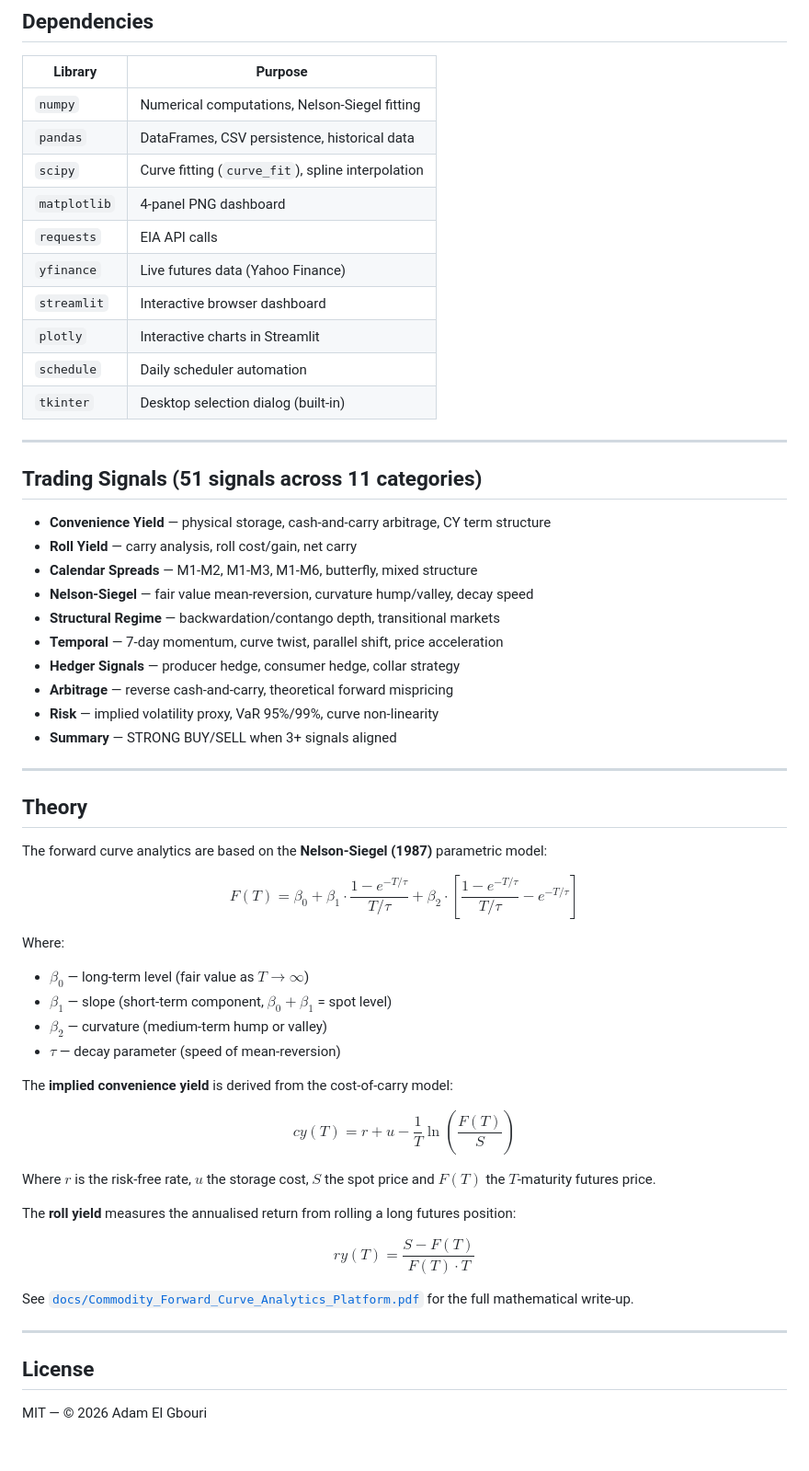
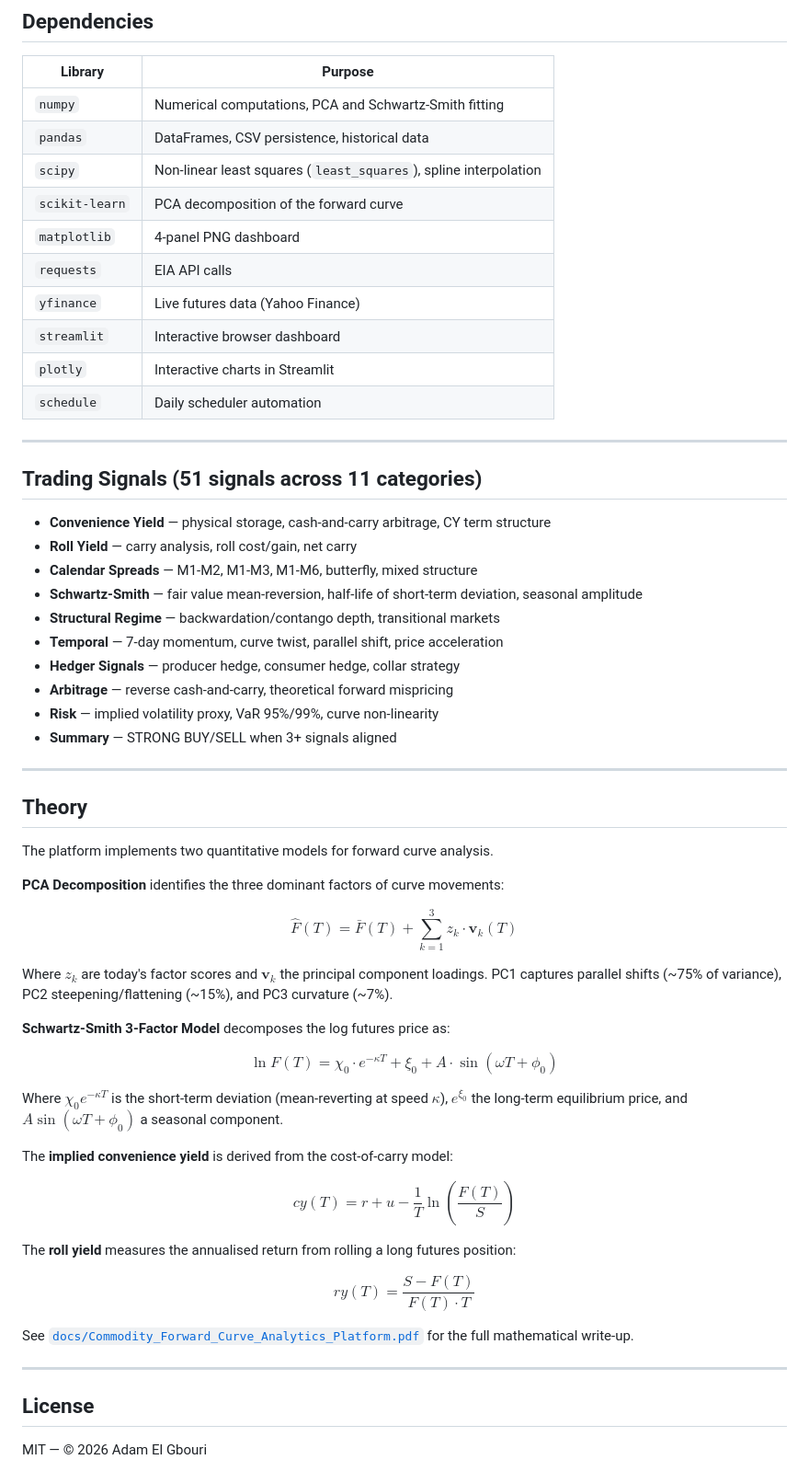
Before and after one commit to adamelgbouri/commodity-forward-curve-analytics-platform, a Markdown page: README.md, the part around one of its changes. Shown at 92% size. Drawn GitHub-style; blank space fills up the shorter version.

```diff
--- a/README.md
+++ b/README.md
@@ -126,16 +69,16 @@ data/                        # auto-created, gitignored
 
 | Library | Purpose |
 |---|---|
-| `numpy` | Numerical computations, Nelson-Siegel fitting |
+| `numpy` | Numerical computations, PCA and Schwartz-Smith fitting |
 | `pandas` | DataFrames, CSV persistence, historical data |
-| `scipy` | Curve fitting (`curve_fit`), spline interpolation |
+| `scipy` | Non-linear least squares (`least_squares`), spline interpolation |
+| `scikit-learn` | PCA decomposition of the forward curve |
 | `matplotlib` | 4-panel PNG dashboard |
 | `requests` | EIA API calls |
 | `yfinance` | Live futures data (Yahoo Finance) |
 | `streamlit` | Interactive browser dashboard |
 | `plotly` | Interactive charts in Streamlit |
 | `schedule` | Daily scheduler automation |
-| `tkinter` | Desktop selection dialog (built-in) |
 
 ---
 
@@ -144,7 +87,7 @@ data/                        # auto-created, gitignored
 - **Convenience Yield** — physical storage, cash-and-carry arbitrage, CY term structure
 - **Roll Yield** — carry analysis, roll cost/gain, net carry
 - **Calendar Spreads** — M1-M2, M1-M3, M1-M6, butterfly, mixed structure
-- **Nelson-Siegel** — fair value mean-reversion, curvature hump/valley, decay speed
+- **Schwartz-Smith** — fair value mean-reversion, half-life of short-term deviation, seasonal amplitude
 - **Structural Regime** — backwardation/contango depth, transitional markets
 - **Temporal** — 7-day momentum, curve twist, parallel shift, price acceleration
 - **Hedger Signals** — producer hedge, consumer hedge, collar strategy
@@ -153,23 +96,26 @@ data/                        # auto-created, gitignored
 - **Summary** — STRONG BUY/SELL when 3+ signals aligned
 
 ---
+
 ## Theory
 
-The forward curve analytics are based on the **Nelson-Siegel (1987)** parametric model:
+The platform implements two quantitative models for forward curve analysis.
 
-$$F(T) = \beta_0 + \beta_1 \cdot \frac{1 - e^{-T/\tau}}{T/\tau} + \beta_2 \cdot \left[\frac{1 - e^{-T/\tau}}{T/\tau} - e^{-T/\tau}\right]$$
+**PCA Decomposition** identifies the three dominant factors of curve movements:
 
-Where:
-- $\beta_0$ — long-term level (fair value as $T \to \infty$)
-- $\beta_1$ — slope (short-term component, $\beta_0 + \beta_1$ = spot level)
-- $\beta_2$ — curvature (medium-term hump or valley)
-- $\tau$ — decay parameter (speed of mean-reversion)
+$$\hat{F}(T) = \bar{F}(T) + \sum_{k=1}^{3} z_k \cdot \mathbf{v}_k(T)$$
+
+Where $z_k$ are today's factor scores and $\mathbf{v}_k$ the principal component loadings. PC1 captures parallel shifts (~75% of variance), PC2 steepening/flattening (~15%), and PC3 curvature (~7%).
+
+**Schwartz-Smith 3-Factor Model** decomposes the log futures price as:
+
+$$\ln F(T) = \chi_0 \cdot e^{-\kappa T} + \xi_0 + A \cdot \sin(\omega T + \phi_0)$$
+
+Where $\chi_0 e^{-\kappa T}$ is the short-term deviation (mean-reverting at speed $\kappa$), $e^{\xi_0}$ the long-term equilibrium price, and $A \sin(\omega T + \phi_0)$ a seasonal component.
 
 The **implied convenience yield** is derived from the cost-of-carry model:
 
 $$cy(T) = r + u - \frac{1}{T} \ln\left(\frac{F(T)}{S}\right)$$
-
-Where $r$ is the risk-free rate, $u$ the storage cost, $S$ the spot price and $F(T)$ the $T$-maturity futures price.
 
 The **roll yield** measures the annualised return from rolling a long futures position:
 
@@ -178,6 +124,7 @@ $$ry(T) = \frac{S - F(T)}{F(T) \cdot T}$$
 See [`docs/Commodity_Forward_Curve_Analytics_Platform.pdf`](docs/Commodity_Forward_Curve_Analytics_Platform.pdf) for the full mathematical write-up.
 
 ---
+
 ## License
 
 MIT — © 2026 Adam El Gbouri
```
Also changed, not shown: other parts of README.md (+13 -70 lines).
